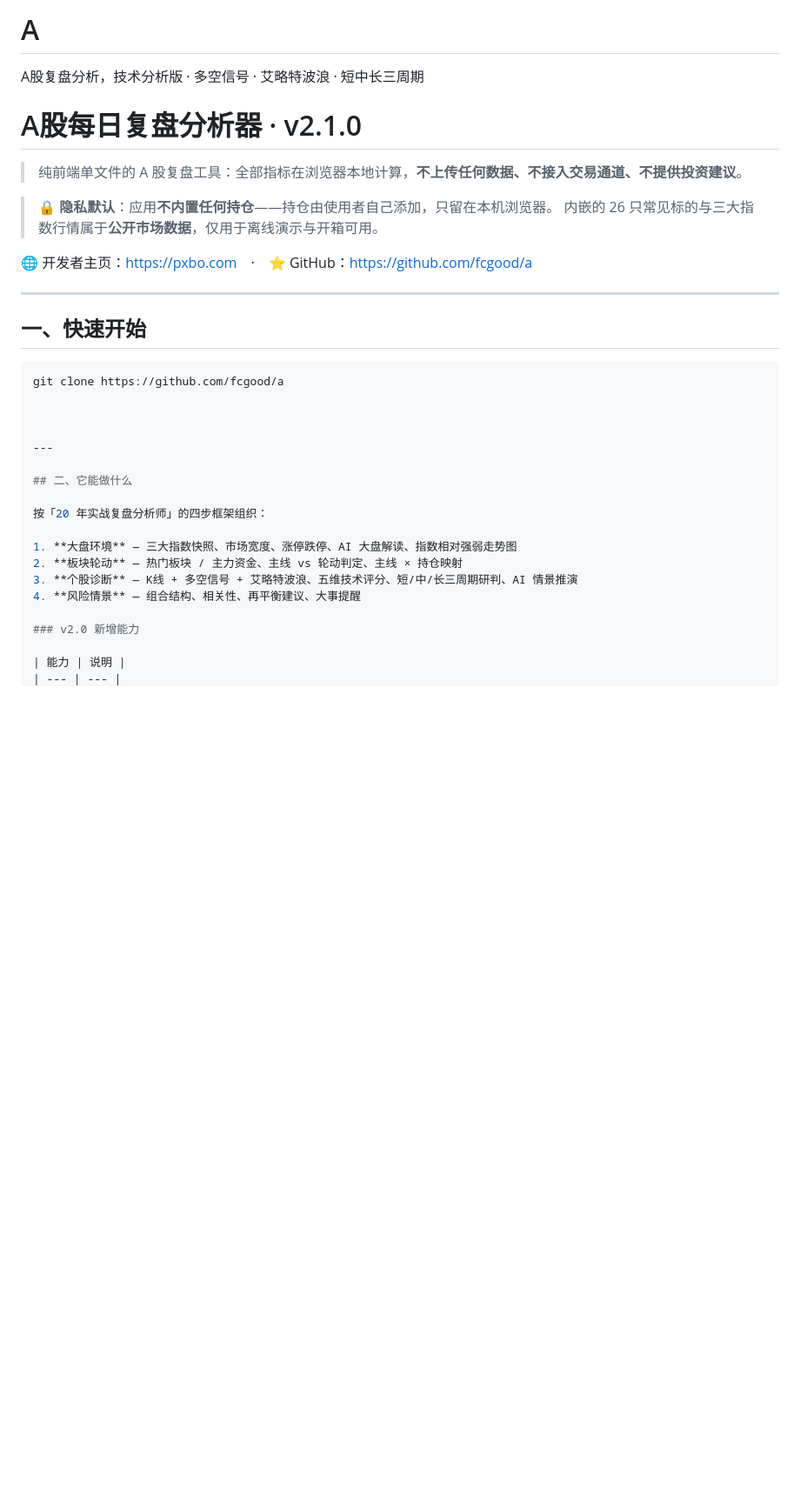
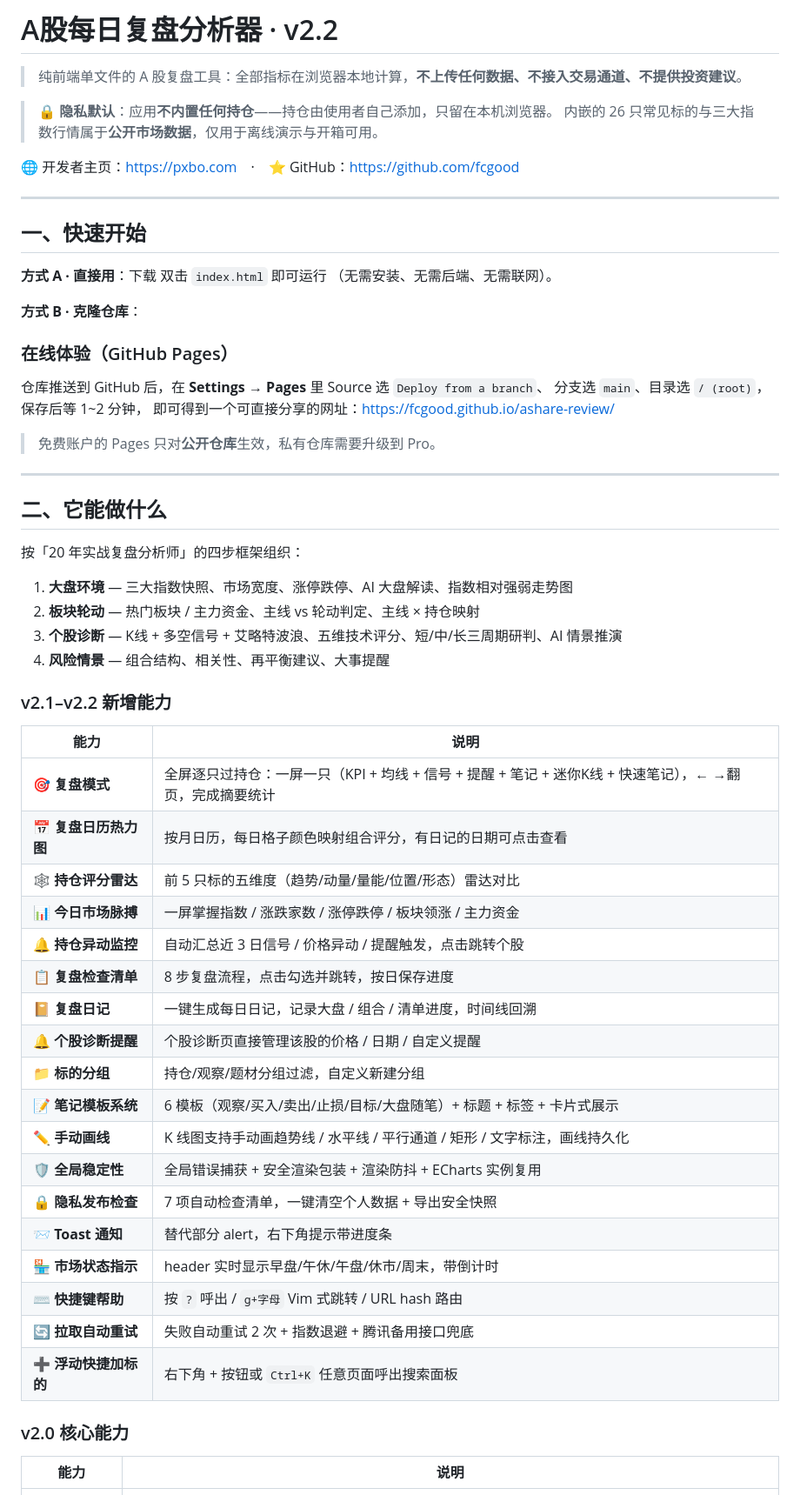
Before and after one commit to fcgood/A, a Markdown page: README.md, the part around one of its changes. Shown at 87% size. Rendered like a GitHub page; blank space fills up the shorter version.

````diff
--- a/README.md
+++ b/README.md
@@ -1,22 +1,28 @@
-# A
-A股复盘分析，技术分析版 · 多空信号 · 艾略特波浪 · 短中长三周期
-# A股每日复盘分析器 · v2.1.0
+# A股每日复盘分析器 · v2.2
 
 > 纯前端单文件的 A 股复盘工具：全部指标在浏览器本地计算，**不上传任何数据、不接入交易通道、不提供投资建议**。
 
 > 🔒 **隐私默认**：应用**不内置任何持仓**——持仓由使用者自己添加，只留在本机浏览器。
 > 内嵌的 26 只常见标的与三大指数行情属于**公开市场数据**，仅用于离线演示与开箱可用。
 
-🌐 开发者主页：<https://pxbo.com>　·　⭐ GitHub：<https://github.com/fcgood/a>
+🌐 开发者主页：<https://pxbo.com>　·　⭐ GitHub：<https://github.com/fcgood>
 
 ---
 
 ## 一、快速开始
 
-```bash
-git clone https://github.com/fcgood/a
+**方式 A · 直接用**：下载 双击 `index.html` 即可运行
+（无需安装、无需后端、无需联网）。
 
+**方式 B · 克隆仓库**：
 
+### 在线体验（GitHub Pages）
+
+仓库推送到 GitHub 后，在 **Settings → Pages** 里 Source 选 `Deploy from a branch`、
+分支选 `main`、目录选 `/ (root)`，保存后等 1~2 分钟，
+即可得到一个可直接分享的网址：<https://fcgood.github.io/ashare-review/>
+
+> 免费账户的 Pages 只对**公开仓库**生效，私有仓库需要升级到 Pro。
 
 ---
 
@@ -29,7 +35,30 @@ git clone https://github.com/fcgood/a
 3. **个股诊断** — K线 + 多空信号 + 艾略特波浪、五维技术评分、短/中/长三周期研判、AI 情景推演
 4. **风险情景** — 组合结构、相关性、再平衡建议、大事提醒
 
-### v2.0 新增能力
+### v2.1–v2.2 新增能力
+
+| 能力 | 说明 |
+| --- | --- |
+| 🎯 **复盘模式** | 全屏逐只过持仓：一屏一只（KPI + 均线 + 信号 + 提醒 + 笔记 + 迷你K线 + 快速笔记），← →翻页，完成摘要统计 |
+| 📅 **复盘日历热力图** | 按月日历，每日格子颜色映射组合评分，有日记的日期可点击查看 |
+| 🕸️ **持仓评分雷达** | 前 5 只标的五维度（趋势/动量/量能/位置/形态）雷达对比 |
+| 📊 **今日市场脉搏** | 一屏掌握指数 / 涨跌家数 / 涨停跌停 / 板块领涨 / 主力资金 |
+| 🔔 **持仓异动监控** | 自动汇总近 3 日信号 / 价格异动 / 提醒触发，点击跳转个股 |
+| 📋 **复盘检查清单** | 8 步复盘流程，点击勾选并跳转，按日保存进度 |
+| 📔 **复盘日记** | 一键生成每日日记，记录大盘 / 组合 / 清单进度，时间线回溯 |
+| 🔔 **个股诊断提醒** | 个股诊断页直接管理该股的价格 / 日期 / 自定义提醒 |
+| 📁 **标的分组** | 持仓/观察/题材分组过滤，自定义新建分组 |
+| 📝 **笔记模板系统** | 6 模板（观察/买入/卖出/止损/目标/大盘随笔）+ 标题 + 标签 + 卡片式展示 |
+| ✏️ **手动画线** | K 线图支持手动画趋势线 / 水平线 / 平行通道 / 矩形 / 文字标注，画线持久化 |
+| 🛡️ **全局稳定性** | 全局错误捕获 + 安全渲染包装 + 渲染防抖 + ECharts 实例复用 |
+| 🔒 **隐私发布检查** | 7 项自动检查清单，一键清空个人数据 + 导出安全快照 |
+| 📨 **Toast 通知** | 替代部分 alert，右下角提示带进度条 |
+| 🏪 **市场状态指示** | header 实时显示早盘/午休/午盘/休市/周末，带倒计时 |
+| ⌨️ **快捷键帮助** | 按 `?` 呼出 / `g+字母` Vim 式跳转 / URL hash 路由 |
+| 🔄 **拉取自动重试** | 失败自动重试 2 次 + 指数退避 + 腾讯备用接口兜底 |
+| ➕ **浮动快捷加标的** | 右下角 + 按钮或 `Ctrl+K` 任意页面呼出搜索面板 |
+
+### v2.0 核心能力
 
 | 能力 | 说明 |
 | --- | --- |
````
Also changed, not shown: other parts of README.md (+20 -8 lines).
